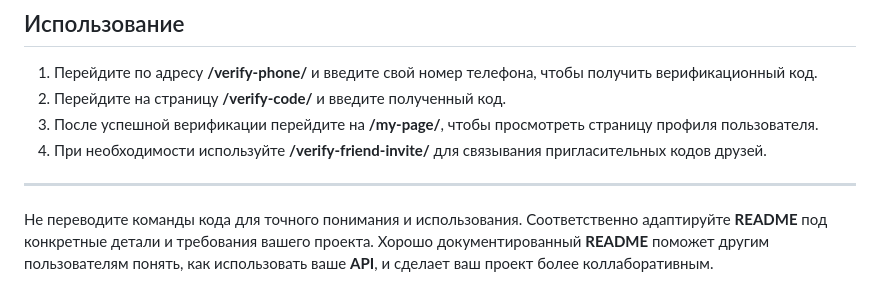
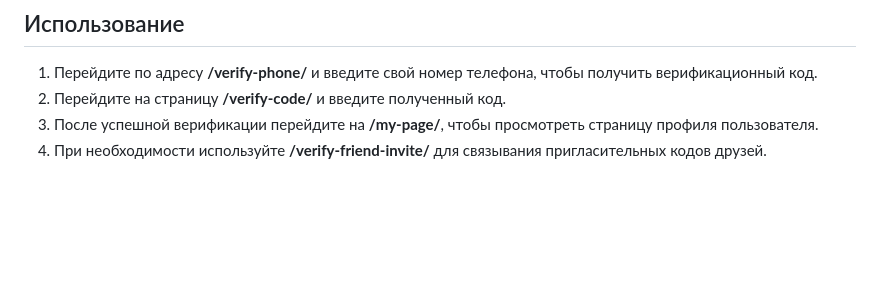
Before and after one commit to unn-info-tech/referral_system, a Markdown page: README.md, the part around the change. Drawn GitHub-style; blank space fills up the shorter version.

Commit message:
Update README.md
readME, a mistake solved

```diff
--- a/README.md
+++ b/README.md
@@ -82,11 +82,3 @@ B) После отправки номера телефона вы увидите
 2. Перейдите на страницу **/verify-code/** и введите полученный код.
 3. После успешной верификации перейдите на **/my-page/**, чтобы просмотреть страницу профиля пользователя.
 4. При необходимости используйте **/verify-friend-invite/** для связывания пригласительных кодов друзей.
-
-
-
-
-
----
-
-Не переводите команды кода для точного понимания и использования. Соответственно адаптируйте **README** под конкретные детали и требования вашего проекта. Хорошо документированный **README** поможет другим пользователям понять, как использовать ваше **API**, и сделает ваш проект более коллаборативным.
```
